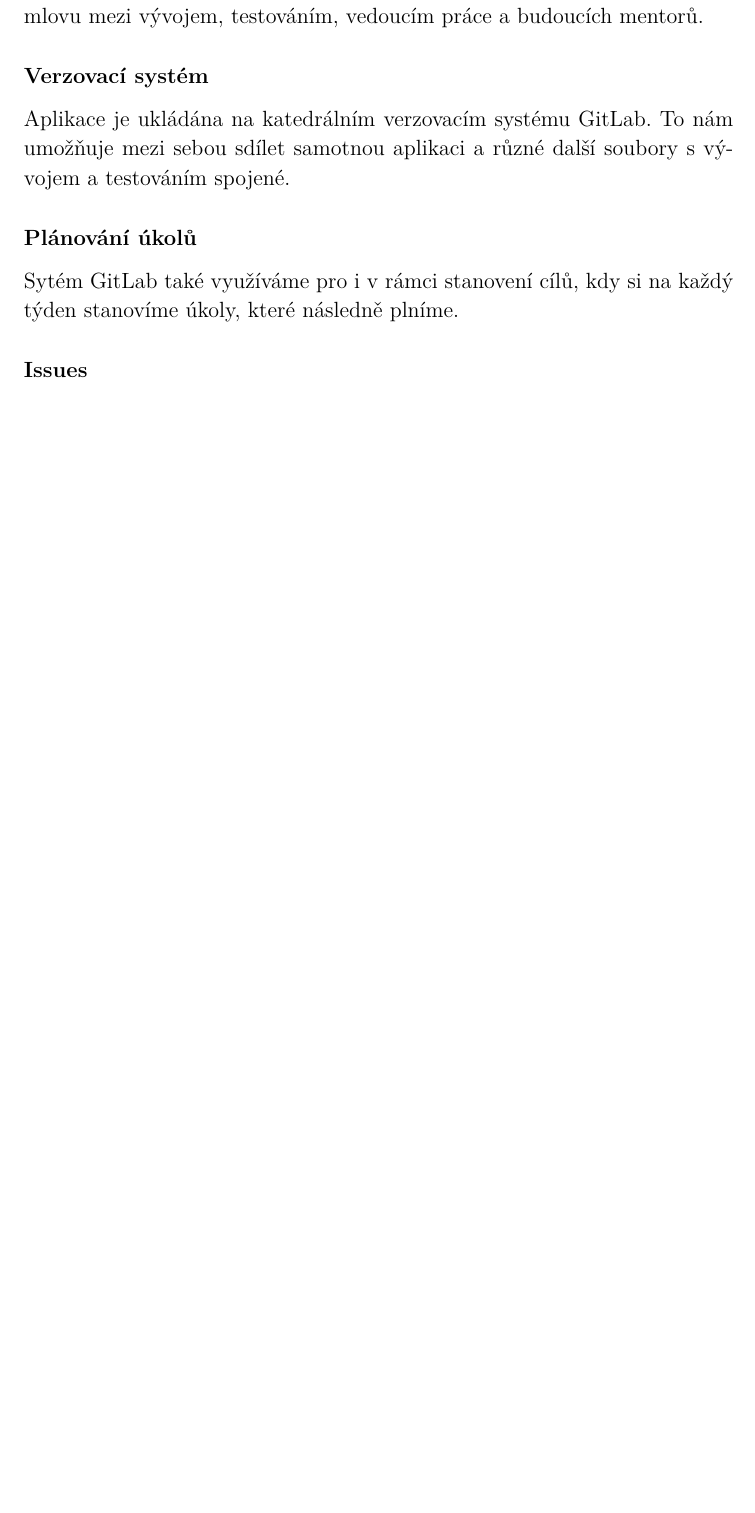
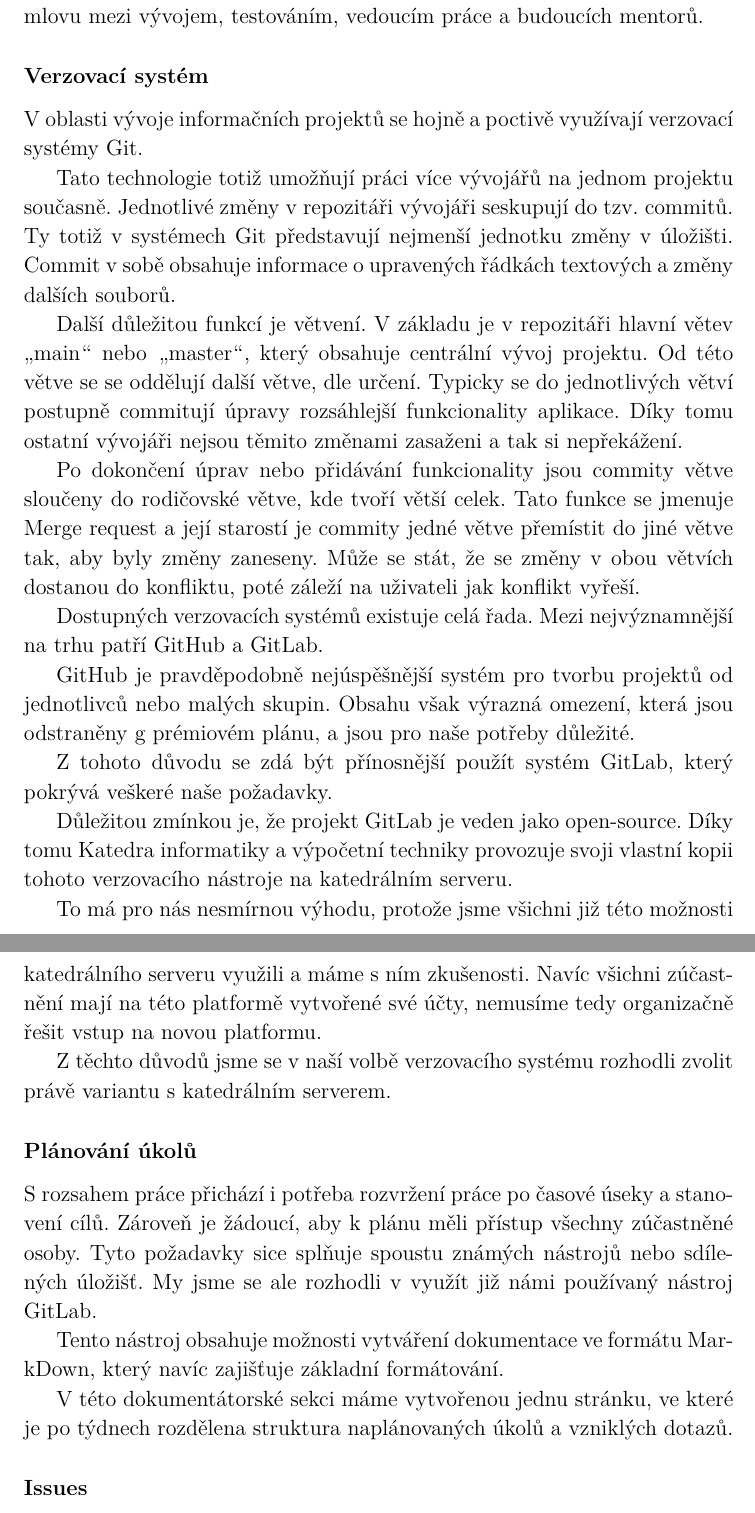
Before and after one commit to hintikulus/bachelor-thesis, a LaTeX thesis (bachelor_thesis.tex): part of page 9 of 12 before the commit and two parts of pages 9 and 10 of 13 after it, the two joined at a grey line, cut so that both start at the same text, the shorter picture padded with empty space. Compiled offline with pdfLaTeX.

Commit message:
Rozšíření textu o verzovacích systémech a plánu

```diff
--- a/bachelor_thesis.tex
+++ b/bachelor_thesis.tex
@@ -115,9 +115,20 @@ V souboru \texttt{literatura.bib} jsou uvedeny příklady, jak citovat knihu \ci
 \par Aplikace, kterou vyvijíme bude patřit rozsahově náročnější, proto je rozdělena do dvou prací. Jedna práce (tato) se věnuje samotnému vývoji aplikace. Druhá je zaměřená na důkladném otestování aplikace a tím ověřit její kvalitu a spolehlivost.
 \par Ze skutečnosti, že na aplikaci takového rozsahu pracuje více lidí, je potřeba vytvořit takové procesy, které usnadní jednotlivé části vývoje a domlovu mezi vývojem, testováním, vedoucím práce a budoucích mentorů.
 \subsubsection{Verzovací systém}
-\par Aplikace je ukládána na katedrálním verzovacím systému GitLab. To nám umožňuje mezi sebou sdílet samotnou aplikaci a různé další soubory s vývojem a testováním spojené.
+\par V oblasti vývoje informačních projektů se hojně a poctivě využívají verzovací systémy Git.
+\par Tato technologie totiž umožňují práci více vývojářů na jednom projektu současně. Jednotlivé změny v repozitáři vývojáři seskupují do tzv. commitů. Ty totiž v systémech Git představují nejmenší jednotku změny v úložišti. Commit v sobě obsahuje informace o upravených řádkách textových a změny dalších souborů.
+\par Další důležitou funkcí je větvení. V základu je v repozitáři hlavní větev \uv{main} nebo \uv{master}, který obsahuje centrální vývoj projektu. Od této větve se se oddělují další větve, dle určení. Typicky se do jednotlivých větví postupně commitují úpravy rozsáhlejší funkcionality aplikace. Díky tomu ostatní vývojáři nejsou těmito změnami zasaženi a tak si nepřekážení.
+\par Po dokončení úprav nebo přidávání funkcionality jsou commity větve sloučeny do rodičovské větve, kde tvoří větší celek. Tato funkce se jmenuje Merge request a její starostí je commity jedné větve přemístit do jiné větve tak, aby byly změny zaneseny. Může se stát, že se změny v obou větvích dostanou do konfliktu, poté záleží na uživateli jak konflikt vyřeší.
+\par Dostupných verzovacích systémů existuje celá řada. Mezi nejvýznamnější na trhu patří GitHub a GitLab.
+\par GitHub je pravděpodobně nejúspěšnější systém pro tvorbu projektů od jednotlivců nebo malých skupin. Obsahu však výrazná omezení, která jsou odstraněny g prémiovém plánu, a jsou pro naše potřeby důležité.
+\par Z tohoto důvodu se zdá být přínosnější použít systém GitLab, který pokrývá veškeré naše požadavky.
+\par Důležitou zmínkou je, že projekt GitLab je veden jako open-source. Díky tomu Katedra informatiky a výpočetní techniky provozuje svoji vlastní kopii tohoto verzovacího nástroje na katedrálním serveru.
+\par To má pro nás nesmírnou výhodu, protože jsme všichni již této možnosti katedrálního serveru využili a máme s ním zkušenosti. Navíc všichni zúčastnění mají na této platformě vytvořené své účty, nemusíme tedy organizačně řešit vstup na novou platformu.
+\par Z těchto důvodů jsme se v naší volbě verzovacího systému rozhodli zvolit právě variantu s katedrálním serverem.
 \subsubsection{Plánování úkolů}
-\par Sytém GitLab také využíváme pro i v rámci stanovení cílů, kdy si na každý týden stanovíme úkoly, které následně plníme.
+\par S rozsahem práce přichází i potřeba rozvržení práce po časové úseky a stanovení cílů. Zároveň je žádoucí, aby k plánu měli přístup všechny zúčastněné osoby. Tyto požadavky sice splňuje spoustu známých nástrojů nebo sdílených úložišť. My jsme se ale rozhodli v využít již námi používaný nástroj GitLab.
+\par Tento nástroj obsahuje možnosti vytváření dokumentace ve formátu MarkDown, který navíc zajišťuje základní formátování.
+\par V této dokumentátorské sekci máme vytvořenou jednu stránku, ve které je po týdnech rozdělena struktura naplánovaných úkolů a vzniklých dotazů.
 \subsubsection{Issues}
 \par Různé požadavky evidujeme jako jednotlivé issues. Issues je záznam o požadavku na aplikaci nebo úkolu, který je potřeba vykonat. Issue tak eviduje přiřazení k člověku, který daný požadavek řeší, kompletní historii řešení požadavku, termíny pro jeho splnění, atd.
 \par Systém také poskytuje štítkování těchto issues a tím pomáhá v jejich řazení, filtrování, seskupování i výběru. Díky štítkům můžeme totiž přiřazovat prioritu, závažnost, druh požadavku na aplikaci a jiné označení.
```
Also changed, not shown: bachelor_thesis.pdf, 4 other files.
